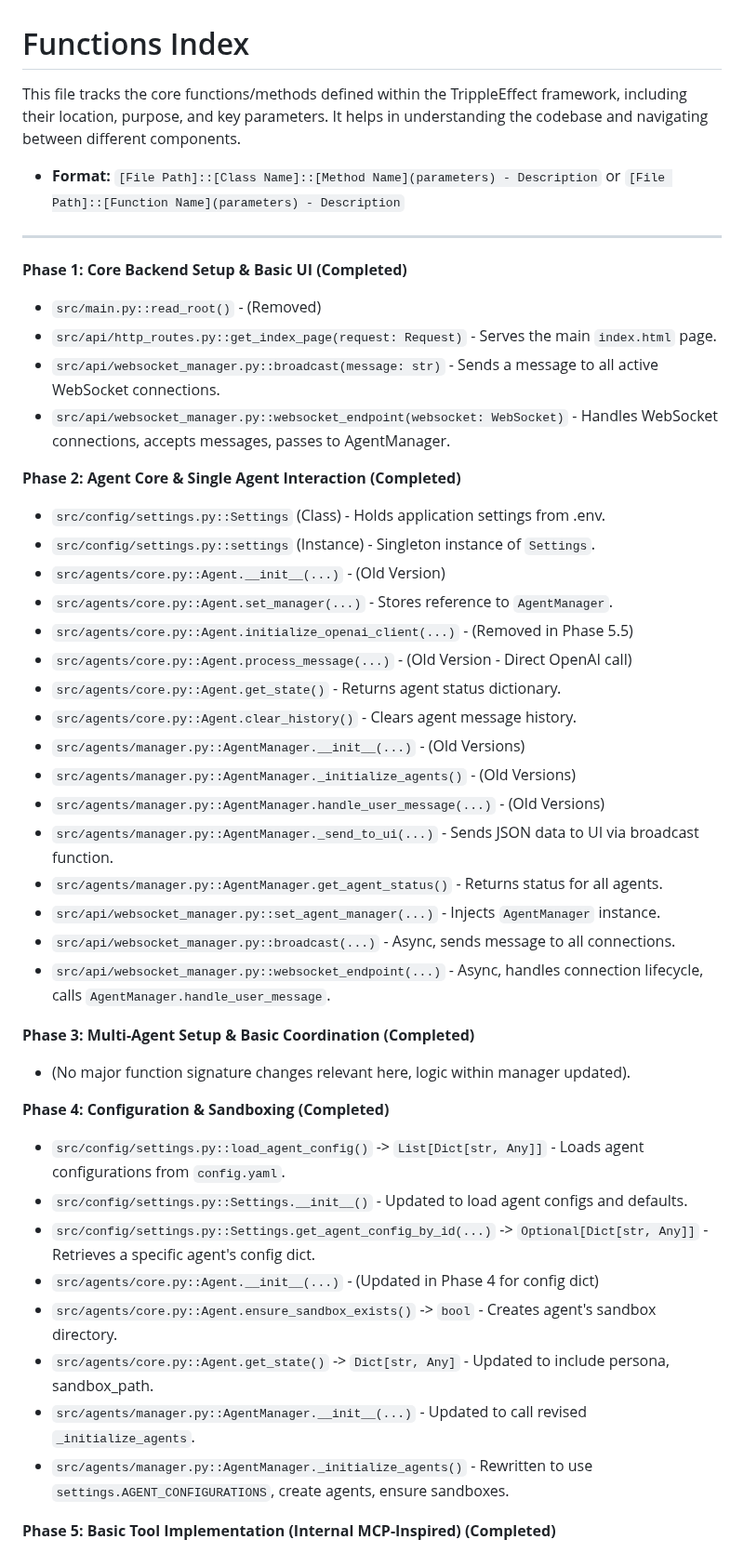
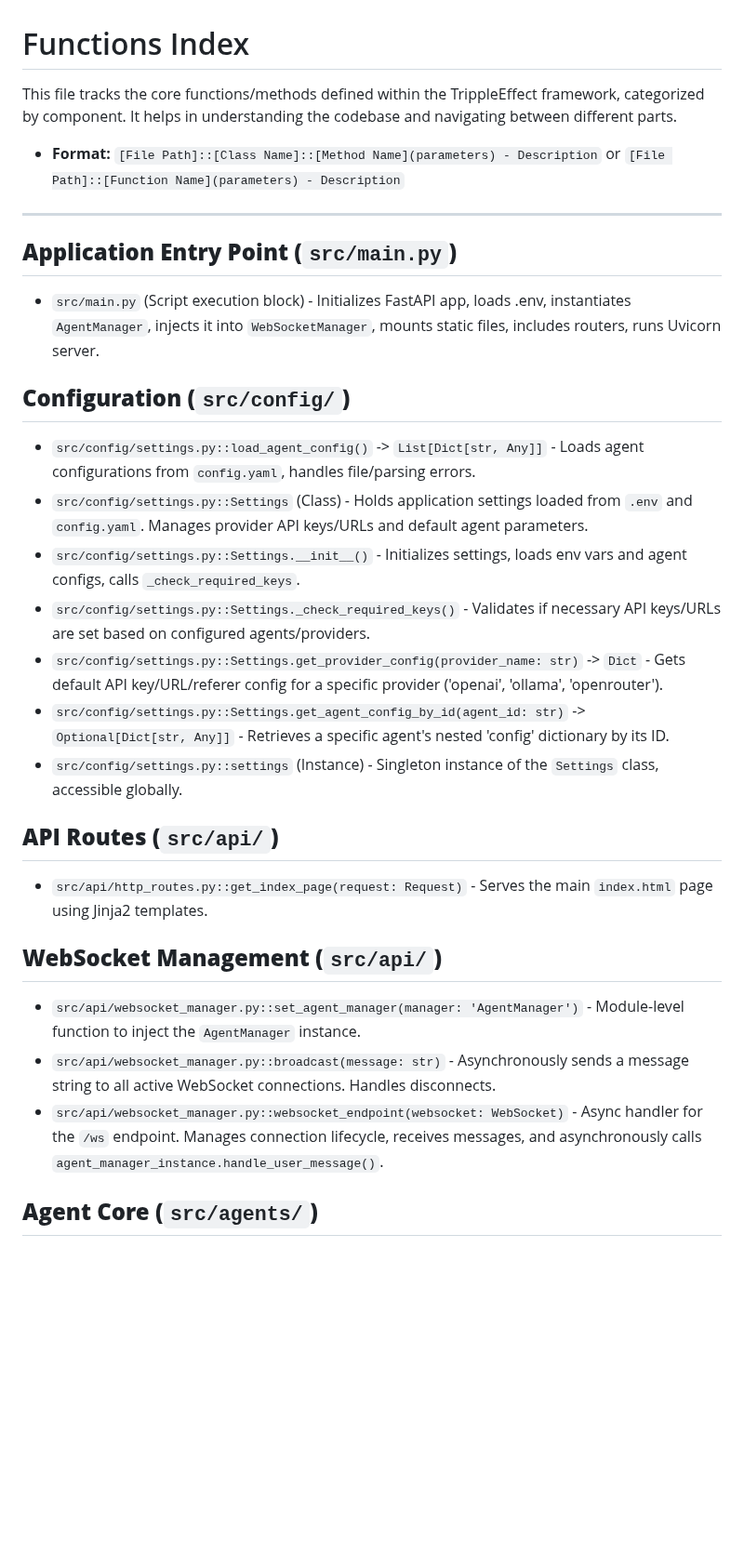
Before and after one commit to gaborkukucska/TrippleEffect, a Markdown page: helperfiles/FUNCTIONS_INDEX.md, the part around one of its changes. Shown at 93% size. GitHub-like rendering; blank space fills up the shorter version.

```diff
--- a/helperfiles/FUNCTIONS_INDEX.md
+++ b/helperfiles/FUNCTIONS_INDEX.md
@@ -1,52 +1,35 @@
 <!-- # START OF FILE helperfiles/FUNCTIONS_INDEX.md -->
 # Functions Index
 
-This file tracks the core functions/methods defined within the TrippleEffect framework, including their location, purpose, and key parameters. It helps in understanding the codebase and navigating between different components.
+This file tracks the core functions/methods defined within the TrippleEffect framework, categorized by component. It helps in understanding the codebase and navigating between different parts.
 
 *   **Format:** `[File Path]::[Class Name]::[Method Name](parameters) - Description` or `[File Path]::[Function Name](parameters) - Description`
 
 ---
 
-**Phase 1: Core Backend Setup & Basic UI (Completed)**
+## **Application Entry Point (`src/main.py`)**
 
-*   `src/main.py::read_root()` - (Removed)
-*   `src/api/http_routes.py::get_index_page(request: Request)` - Serves the main `index.html` page.
-*   `src/api/websocket_manager.py::broadcast(message: str)` - Sends a message to all active WebSocket connections.
-*   `src/api/websocket_manager.py::websocket_endpoint(websocket: WebSocket)` - Handles WebSocket connections, accepts messages, passes to AgentManager.
+*   `src/main.py` (Script execution block) - Initializes FastAPI app, loads .env, instantiates `AgentManager`, injects it into `WebSocketManager`, mounts static files, includes routers, runs Uvicorn server.
 
-**Phase 2: Agent Core & Single Agent Interaction (Completed)**
+## **Configuration (`src/config/`)**
 
-*   `src/config/settings.py::Settings` (Class) - Holds application settings from .env.
-*   `src/config/settings.py::settings` (Instance) - Singleton instance of `Settings`.
-*   `src/agents/core.py::Agent.__init__(...)` - (Old Version)
-*   `src/agents/core.py::Agent.set_manager(...)` - Stores reference to `AgentManager`.
-*   `src/agents/core.py::Agent.initialize_openai_client(...)` - (Removed in Phase 5.5)
-*   `src/agents/core.py::Agent.process_message(...)` - (Old Version - Direct OpenAI call)
-*   `src/agents/core.py::Agent.get_state()` - Returns agent status dictionary.
-*   `src/agents/core.py::Agent.clear_history()` - Clears agent message history.
-*   `src/agents/manager.py::AgentManager.__init__(...)` - (Old Versions)
-*   `src/agents/manager.py::AgentManager._initialize_agents()` - (Old Versions)
-*   `src/agents/manager.py::AgentManager.handle_user_message(...)` - (Old Versions)
-*   `src/agents/manager.py::AgentManager._send_to_ui(...)` - Sends JSON data to UI via broadcast function.
-*   `src/agents/manager.py::AgentManager.get_agent_status()` - Returns status for all agents.
-*   `src/api/websocket_manager.py::set_agent_manager(...)` - Injects `AgentManager` instance.
-*   `src/api/websocket_manager.py::broadcast(...)` - Async, sends message to all connections.
-*   `src/api/websocket_manager.py::websocket_endpoint(...)` - Async, handles connection lifecycle, calls `AgentManager.handle_user_message`.
+*   `src/config/settings.py::load_agent_config()` -> `List[Dict[str, Any]]` - Loads agent configurations from `config.yaml`, handles file/parsing errors.
+*   `src/config/settings.py::Settings` (Class) - Holds application settings loaded from `.env` and `config.yaml`. Manages provider API keys/URLs and default agent parameters.
+*   `src/config/settings.py::Settings.__init__()` - Initializes settings, loads env vars and agent configs, calls `_check_required_keys`.
+*   `src/config/settings.py::Settings._check_required_keys()` - Validates if necessary API keys/URLs are set based on configured agents/providers.
+*   `src/config/settings.py::Settings.get_provider_config(provider_name: str)` -> `Dict` - Gets default API key/URL/referer config for a specific provider ('openai', 'ollama', 'openrouter').
+*   `src/config/settings.py::Settings.get_agent_config_by_id(agent_id: str)` -> `Optional[Dict[str, Any]]` - Retrieves a specific agent's nested 'config' dictionary by its ID.
+*   `src/config/settings.py::settings` (Instance) - Singleton instance of the `Settings` class, accessible globally.
 
-**Phase 3: Multi-Agent Setup & Basic Coordination (Completed)**
+## **API Routes (`src/api/`)**
 
-*   (No major function signature changes relevant here, logic within manager updated).
+*   `src/api/http_routes.py::get_index_page(request: Request)` - Serves the main `index.html` page using Jinja2 templates.
 
-**Phase 4: Configuration & Sandboxing (Completed)**
+## **WebSocket Management (`src/api/`)**
 
-*   `src/config/settings.py::load_agent_config()` -> `List[Dict[str, Any]]` - Loads agent configurations from `config.yaml`.
-*   `src/config/settings.py::Settings.__init__()` - Updated to load agent configs and defaults.
-*   `src/config/settings.py::Settings.get_agent_config_by_id(...)` -> `Optional[Dict[str, Any]]` - Retrieves a specific agent's config dict.
-*   `src/agents/core.py::Agent.__init__(...)` - (Updated in Phase 4 for config dict)
-*   `src/agents/core.py::Agent.ensure_sandbox_exists()` -> `bool` - Creates agent's sandbox directory.
-*   `src/agents/core.py::Agent.get_state()` -> `Dict[str, Any]` - Updated to include persona, sandbox_path.
-*   `src/agents/manager.py::AgentManager.__init__(...)` - Updated to call revised `_initialize_agents`.
-*   `src/agents/manager.py::AgentManager._initialize_agents()` - Rewritten to use `settings.AGENT_CONFIGURATIONS`, create agents, ensure sandboxes.
+*   `src/api/websocket_manager.py::set_agent_manager(manager: 'AgentManager')` - Module-level function to inject the `AgentManager` instance.
+*   `src/api/websocket_manager.py::broadcast(message: str)` - Asynchronously sends a message string to all active WebSocket connections. Handles disconnects.
+*   `src/api/websocket_manager.py::websocket_endpoint(websocket: WebSocket)` - Async handler for the `/ws` endpoint. Manages connection lifecycle, receives messages, and asynchronously calls `agent_manager_instance.handle_user_message()`.
 
-**Phase 5: Basic Tool Implementation (Internal MCP-Inspired) (Completed)**
+## **Agent Core (`src/agents/`)**
 
```
Also changed, not shown: other parts of helperfiles/FUNCTIONS_INDEX.md (+79 -58 lines).
